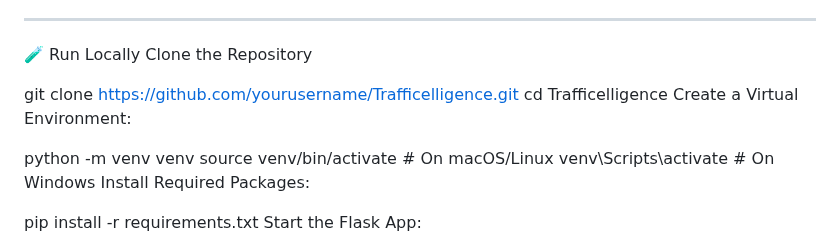
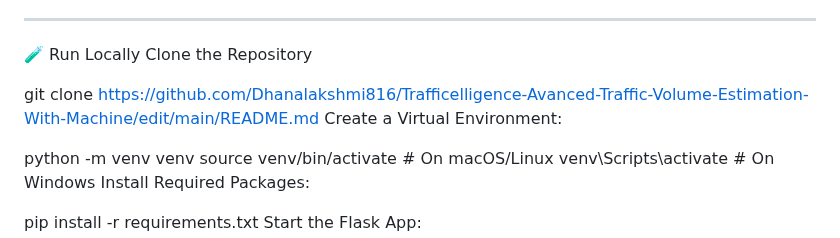
Before and after one commit to Dhanalakshmi816/Trafficelligence-Avanced-Traffic-Volume-Estimation-With-Machine, a Markdown page: README.md, the part around the change. Drawn GitHub-style.

```diff
--- a/README.md
+++ b/README.md
@@ -38,8 +38,7 @@ _________________________________________________________
 🧪 Run Locally
 Clone the Repository
 
-git clone https://github.com/yourusername/Trafficelligence.git
-cd Trafficelligence
+git clone https://github.com/Dhanalakshmi816/Trafficelligence-Avanced-Traffic-Volume-Estimation-With-Machine/edit/main/README.md
 Create a Virtual Environment:
 
 python -m venv venv
```
